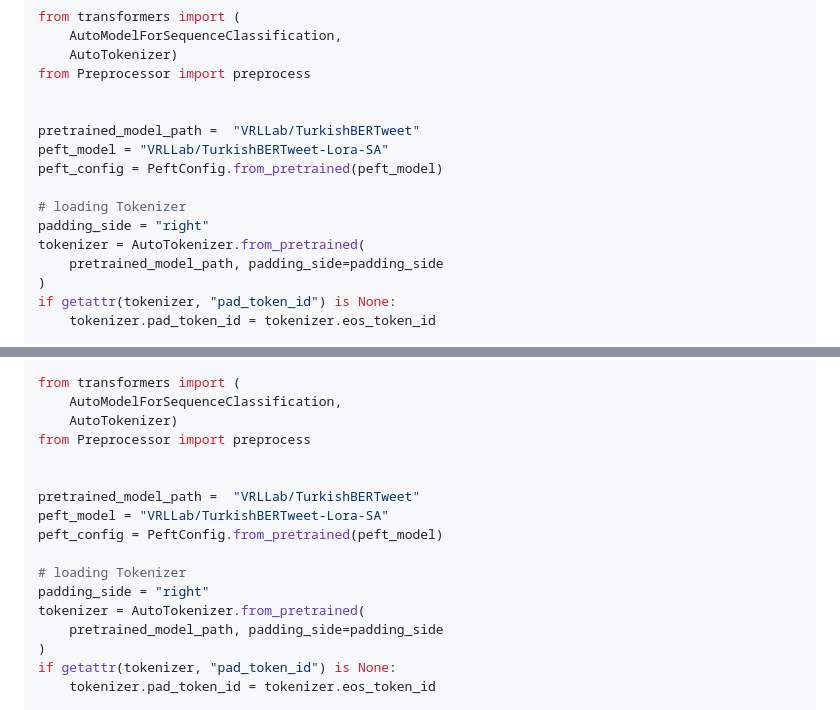
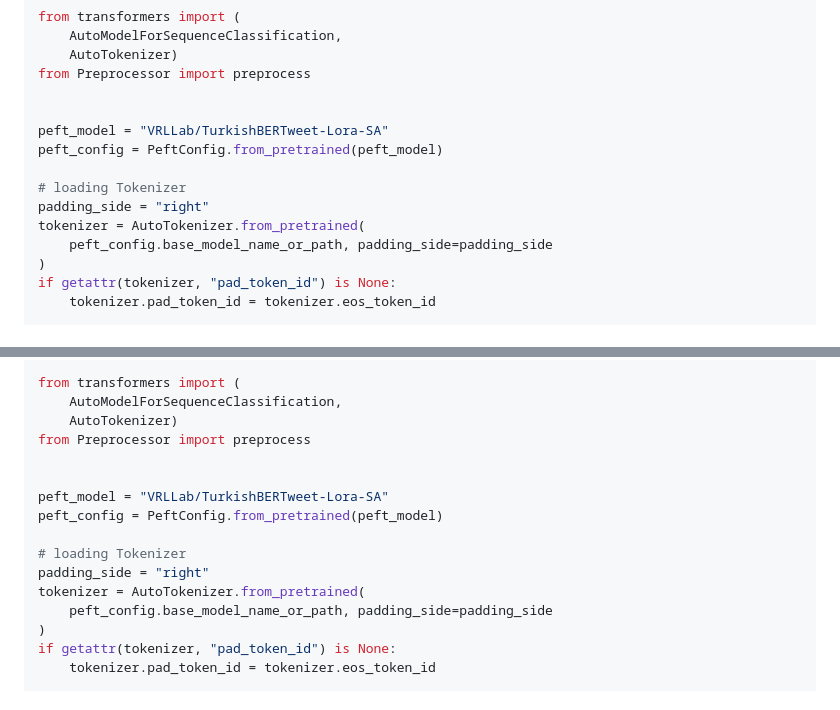
Before and after one commit to ViralLab/TurkishBERTweet, a Markdown page: README.md, 2 parts joined by grey strips. GitHub-like rendering.

Commit message:
refactored

```diff
--- a/README.md
+++ b/README.md
@@ -83,14 +83,13 @@ from transformers import (
 from Preprocessor import preprocess
 
 
-pretrained_model_path =  "VRLLab/TurkishBERTweet"
 peft_model = "VRLLab/TurkishBERTweet-Lora-SA"
 peft_config = PeftConfig.from_pretrained(peft_model)
 
 # loading Tokenizer
 padding_side = "right"
 tokenizer = AutoTokenizer.from_pretrained(
-    pretrained_model_path, padding_side=padding_side
+    peft_config.base_model_name_or_path, padding_side=padding_side
 )
 if getattr(tokenizer, "pad_token_id") is None:
     tokenizer.pad_token_id = tokenizer.eos_token_id
@@ -136,14 +135,13 @@ from transformers import (
 from Preprocessor import preprocess
 
 
-pretrained_model_path =  "VRLLab/TurkishBERTweet"
 peft_model = "VRLLab/TurkishBERTweet-Lora-SA"
 peft_config = PeftConfig.from_pretrained(peft_model)
 
 # loading Tokenizer
 padding_side = "right"
 tokenizer = AutoTokenizer.from_pretrained(
-    pretrained_model_path, padding_side=padding_side
+    peft_config.base_model_name_or_path, padding_side=padding_side
 )
 if getattr(tokenizer, "pad_token_id") is None:
     tokenizer.pad_token_id = tokenizer.eos_token_id
```
